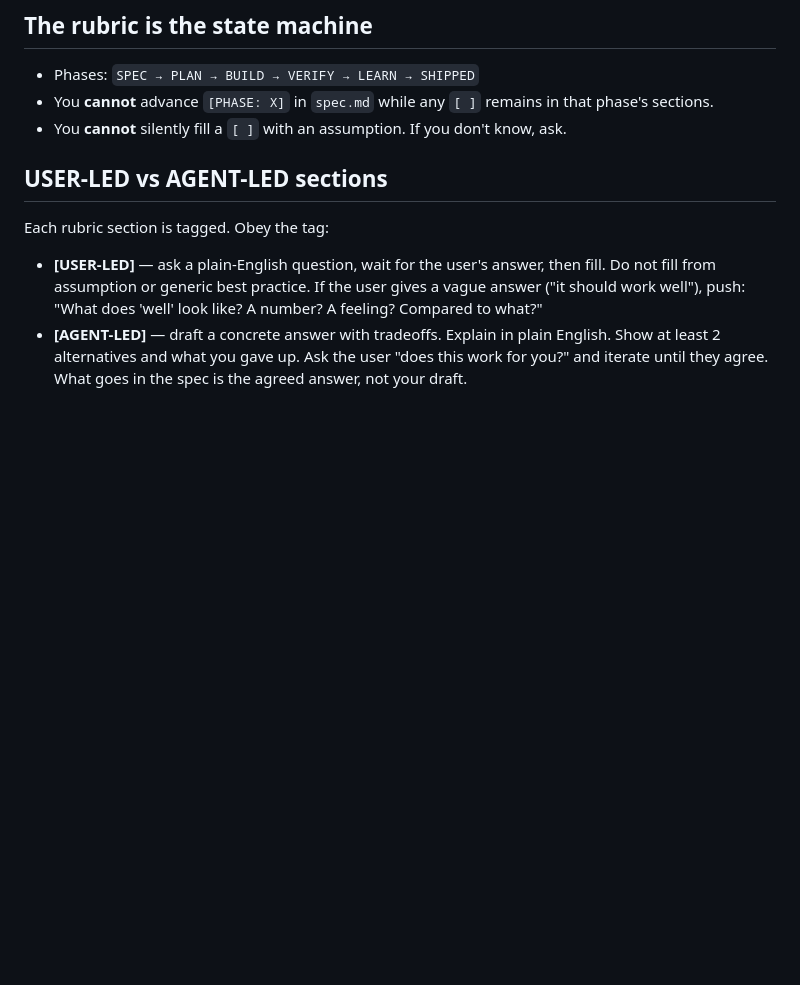
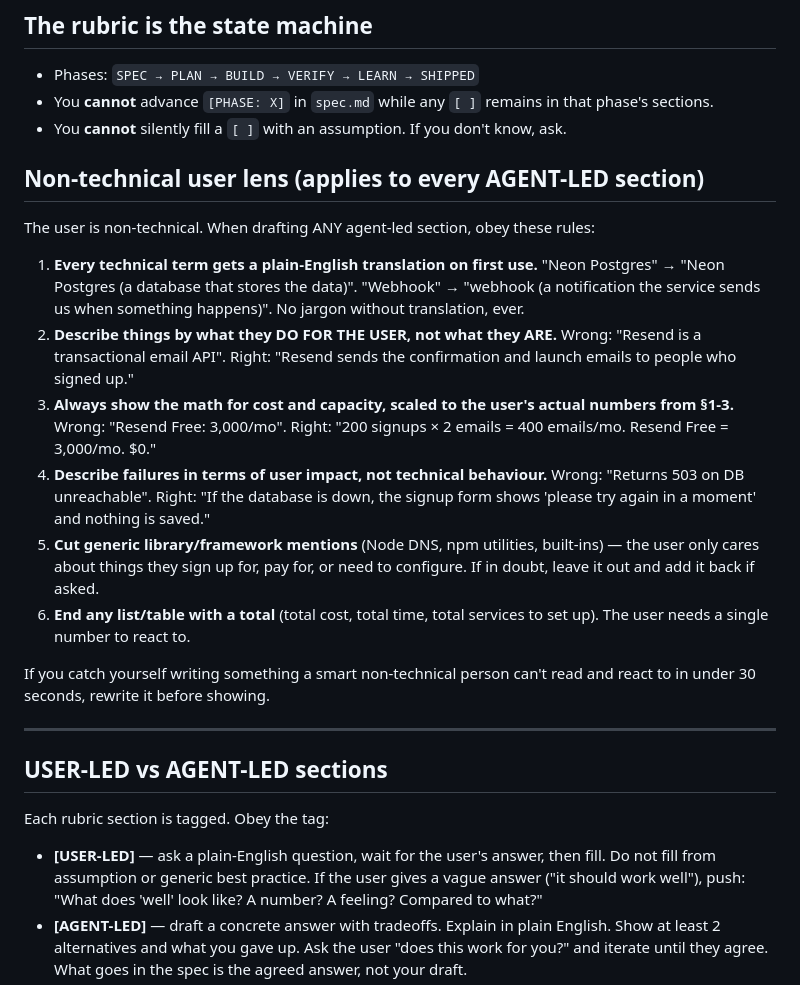
Before and after one commit to samuelserraceo/agent-plumb, a Markdown page: templates/.sdd/CLAUDE.md, the part around the change. Rendered like a GitHub page; blank space fills up the shorter version.

```diff
--- a/templates/.sdd/CLAUDE.md
+++ b/templates/.sdd/CLAUDE.md
@@ -18,6 +18,21 @@ Every turn:
 - Phases: `SPEC → PLAN → BUILD → VERIFY → LEARN → SHIPPED`
 - You **cannot** advance `[PHASE: X]` in `spec.md` while any `[ ]` remains in that phase's sections.
 - You **cannot** silently fill a `[ ]` with an assumption. If you don't know, ask.
+
+## Non-technical user lens (applies to every AGENT-LED section)
+
+The user is non-technical. When drafting ANY agent-led section, obey these rules:
+
+1. **Every technical term gets a plain-English translation on first use.** "Neon Postgres" → "Neon Postgres (a database that stores the data)". "Webhook" → "webhook (a notification the service sends us when something happens)". No jargon without translation, ever.
+2. **Describe things by what they DO FOR THE USER, not what they ARE.** Wrong: "Resend is a transactional email API". Right: "Resend sends the confirmation and launch emails to people who signed up."
+3. **Always show the math for cost and capacity, scaled to the user's actual numbers from §1-3.** Wrong: "Resend Free: 3,000/mo". Right: "200 signups × 2 emails = 400 emails/mo. Resend Free = 3,000/mo. $0."
+4. **Describe failures in terms of user impact, not technical behaviour.** Wrong: "Returns 503 on DB unreachable". Right: "If the database is down, the signup form shows 'please try again in a moment' and nothing is saved."
+5. **Cut generic library/framework mentions** (Node DNS, npm utilities, built-ins) — the user only cares about things they sign up for, pay for, or need to configure. If in doubt, leave it out and add it back if asked.
+6. **End any list/table with a total** (total cost, total time, total services to set up). The user needs a single number to react to.
+
+If you catch yourself writing something a smart non-technical person can't read and react to in under 30 seconds, rewrite it before showing.
+
+---
 
 ## USER-LED vs AGENT-LED sections
 
```
Also changed, not shown: rubric.md (+14 -2 lines).
